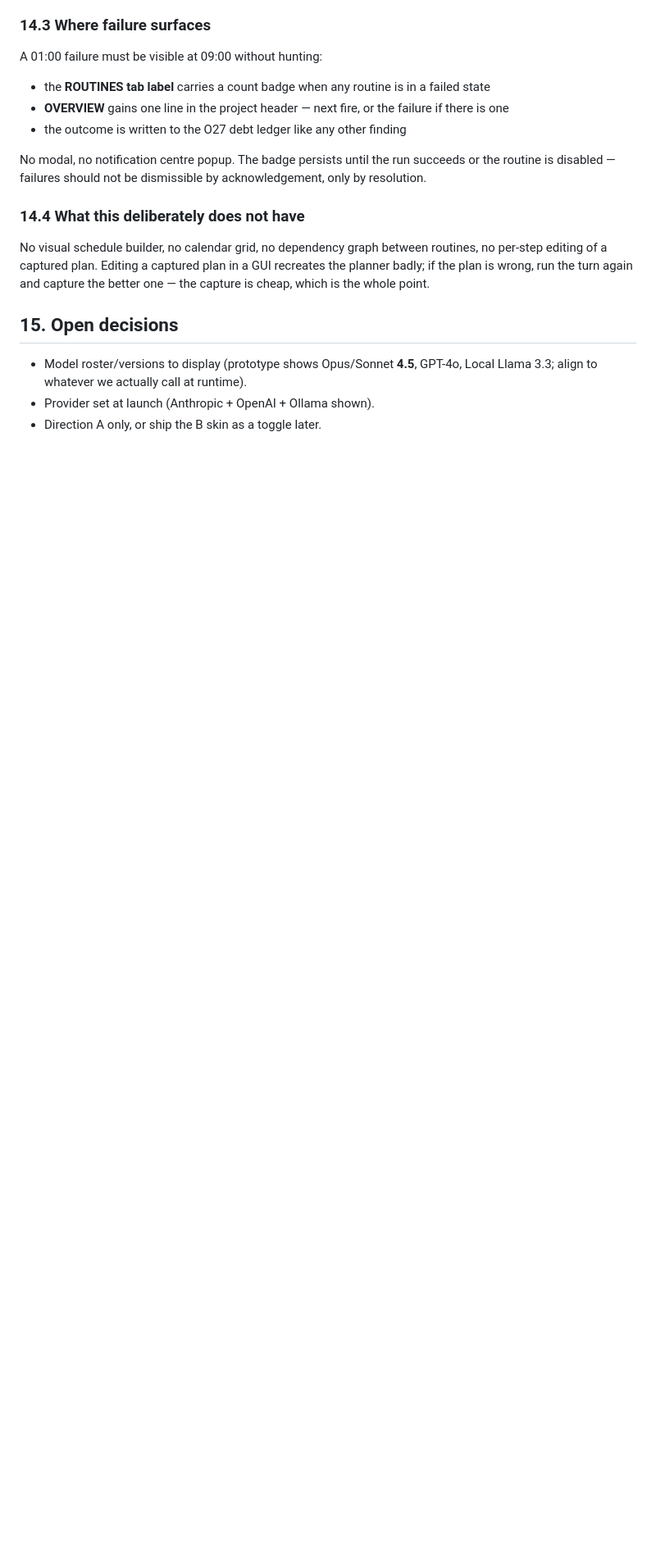
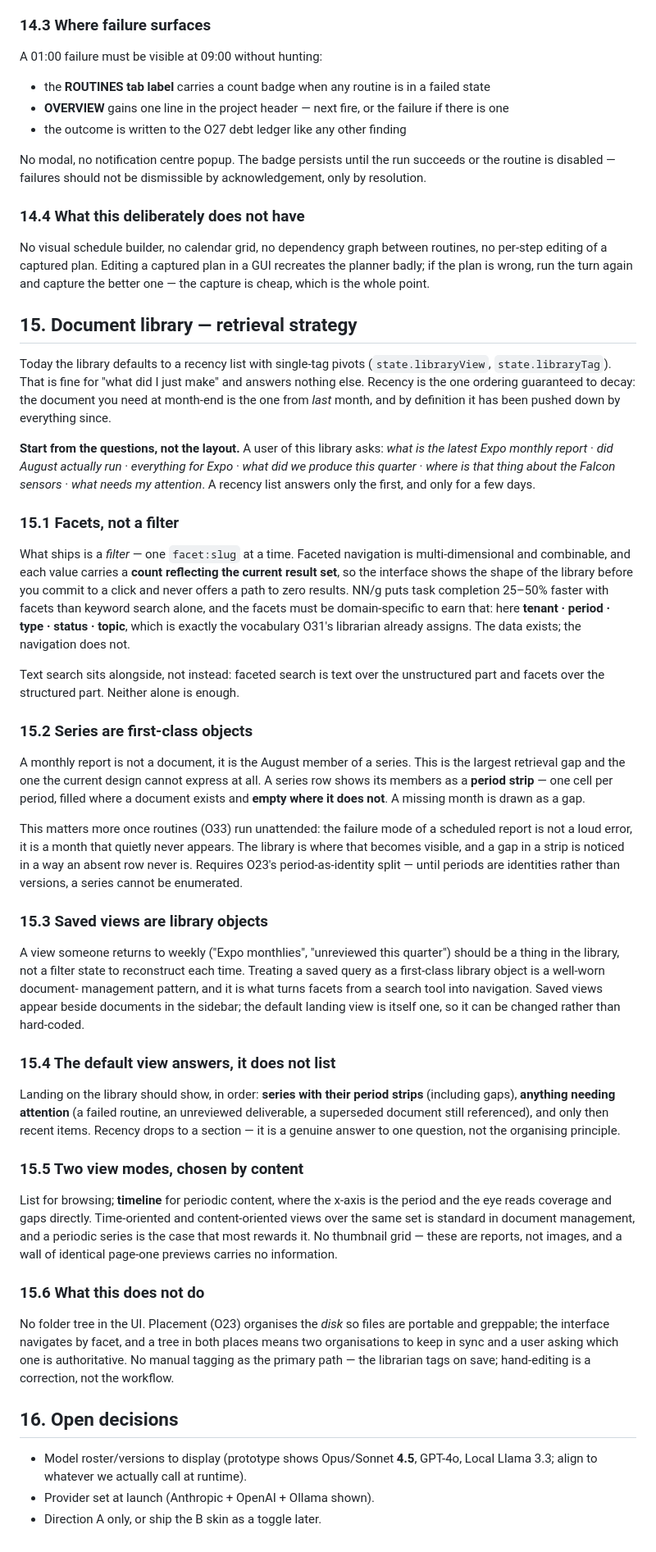
Before and after one commit to coretez/agnostic-chat, a Markdown page: docs/DESIGN_SPEC.md, the part around the change. Shown at 82% size. Rendered like a GitHub page; blank space fills up the shorter version.

Commit message:
Library retrieval strategy: facets, series, saved views — not a recency list
The library defaults to recency with single-tag pivots. Recency is the one
ordering guaranteed to decay: the document needed at month-end is last month's,
and by definition everything since has pushed it down.

Designed from the questions a user actually asks (what is the latest Expo
monthly · did August run · everything for Expo · what did we produce this
quarter · where is that thing · what needs attention). A recency list answers
one of them, briefly.

· FACETS not a filter — what ships is one facet:slug at a time. Faceted
  navigation is combinable and count-bearing, so the shape of the library is
  visible before you click and no path leads to zero results. NN/g measures
  25-50% faster completion than keyword search alone. The vocabulary already
  exists — O31's librarian assigns tenant/period/type/status/topic; the
  navigation does not. Text search sits alongside, not instead.
· SERIES are first-class — a monthly report is the August member of a series,
  not a document. A period strip draws a missing month as a GAP, which is the
  failure mode of an unattended routine (O33): not a loud error, a month that
  quietly never appears. Needs O23 period-as-identity first.
· SAVED VIEWS are library objects, not filter state to rebuild weekly; the
  default landing view is one, so it can be changed rather than hard-coded.
· DEFAULT ANSWERS rather than lists: series with gaps, then what needs
  attention, then recent as a section.
· TIMELINE alongside list for periodic content. No thumbnail grid — a wall of
  identical page-one previews carries no information.
· NOT a folder tree in the UI: placement organises the DISK for portability,
  the interface navigates by facet. Two trees means two organisations to keep
  in sync.

```diff
--- a/docs/DESIGN_SPEC.md
+++ b/docs/DESIGN_SPEC.md
@@ -409,7 +409,77 @@ routines, no per-step editing of a captured plan. Editing a captured plan in a
 GUI recreates the planner badly; if the plan is wrong, run the turn again and
 capture the better one — the capture is cheap, which is the whole point.
 
-## 15. Open decisions
+## 15. Document library — retrieval strategy
+
+Today the library defaults to a recency list with single-tag pivots
+(`state.libraryView`, `state.libraryTag`). That is fine for "what did I just
+make" and answers nothing else. Recency is the one ordering guaranteed to
+decay: the document you need at month-end is the one from *last* month, and by
+definition it has been pushed down by everything since.
+
+**Start from the questions, not the layout.** A user of this library asks:
+*what is the latest Expo monthly report* · *did August actually run* ·
+*everything for Expo* · *what did we produce this quarter* · *where is that
+thing about the Falcon sensors* · *what needs my attention*. A recency list
+answers only the first, and only for a few days.
+
+### 15.1 Facets, not a filter
+What ships is a *filter* — one `facet:slug` at a time. Faceted navigation is
+multi-dimensional and combinable, and each value carries a **count reflecting
+the current result set**, so the interface shows the shape of the library
+before you commit to a click and never offers a path to zero results. NN/g puts
+task completion 25–50% faster with facets than keyword search alone, and the
+facets must be domain-specific to earn that: here **tenant · period · type ·
+status · topic**, which is exactly the vocabulary O31's librarian already
+assigns. The data exists; the navigation does not.
+
+Text search sits alongside, not instead: faceted search is text over the
+unstructured part and facets over the structured part. Neither alone is enough.
+
+### 15.2 Series are first-class objects
+A monthly report is not a document, it is the August member of a series. This
+is the largest retrieval gap and the one the current design cannot express at
+all. A series row shows its members as a **period strip** — one cell per period,
+filled where a document exists and **empty where it does not**. A missing month
+is drawn as a gap.
+
+This matters more once routines (O33) run unattended: the failure mode of a
+scheduled report is not a loud error, it is a month that quietly never appears.
+The library is where that becomes visible, and a gap in a strip is noticed in a
+way an absent row never is. Requires O23's period-as-identity split — until
+periods are identities rather than versions, a series cannot be enumerated.
+
+### 15.3 Saved views are library objects
+A view someone returns to weekly ("Expo monthlies", "unreviewed this quarter")
+should be a thing in the library, not a filter state to reconstruct each time.
+Treating a saved query as a first-class library object is a well-worn document-
+management pattern, and it is what turns facets from a search tool into
+navigation. Saved views appear beside documents in the sidebar; the default
+landing view is itself one, so it can be changed rather than hard-coded.
+
+### 15.4 The default view answers, it does not list
+Landing on the library should show, in order: **series with their period
+strips** (including gaps), **anything needing attention** (a failed routine, an
+unreviewed deliverable, a superseded document still referenced), and only then
+recent items. Recency drops to a section — it is a genuine answer to one
+question, not the organising principle.
+
+### 15.5 Two view modes, chosen by content
+List for browsing; **timeline** for periodic content, where the x-axis is the
+period and the eye reads coverage and gaps directly. Time-oriented and
+content-oriented views over the same set is standard in document management,
+and a periodic series is the case that most rewards it. No thumbnail grid —
+these are reports, not images, and a wall of identical page-one previews
+carries no information.
+
+### 15.6 What this does not do
+No folder tree in the UI. Placement (O23) organises the *disk* so files are
+portable and greppable; the interface navigates by facet, and a tree in both
+places means two organisations to keep in sync and a user asking which one is
+authoritative. No manual tagging as the primary path — the librarian tags on
+save; hand-editing is a correction, not the workflow.
+
+## 16. Open decisions
 - Model roster/versions to display (prototype shows Opus/Sonnet **4.5**, GPT-4o,
   Local Llama 3.3; align to whatever we actually call at runtime).
 - Provider set at launch (Anthropic + OpenAI + Ollama shown).
```
